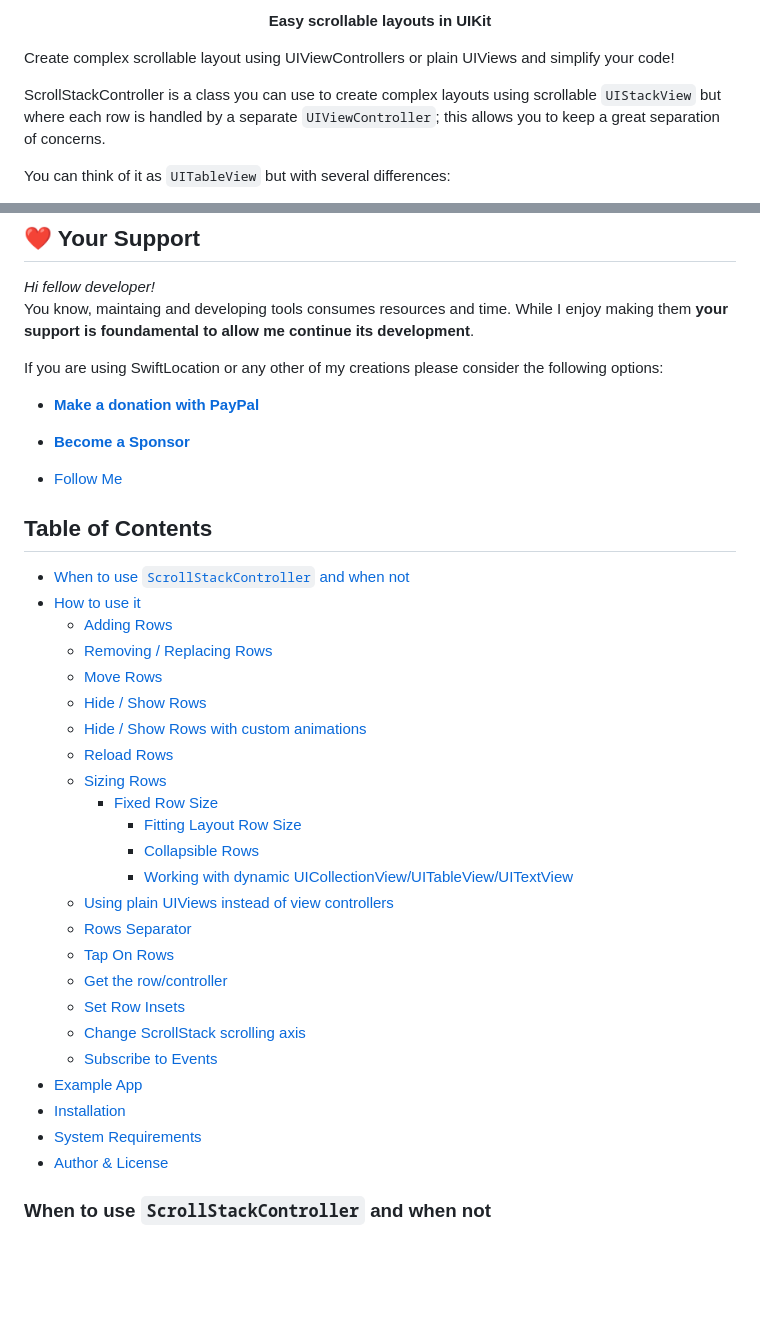
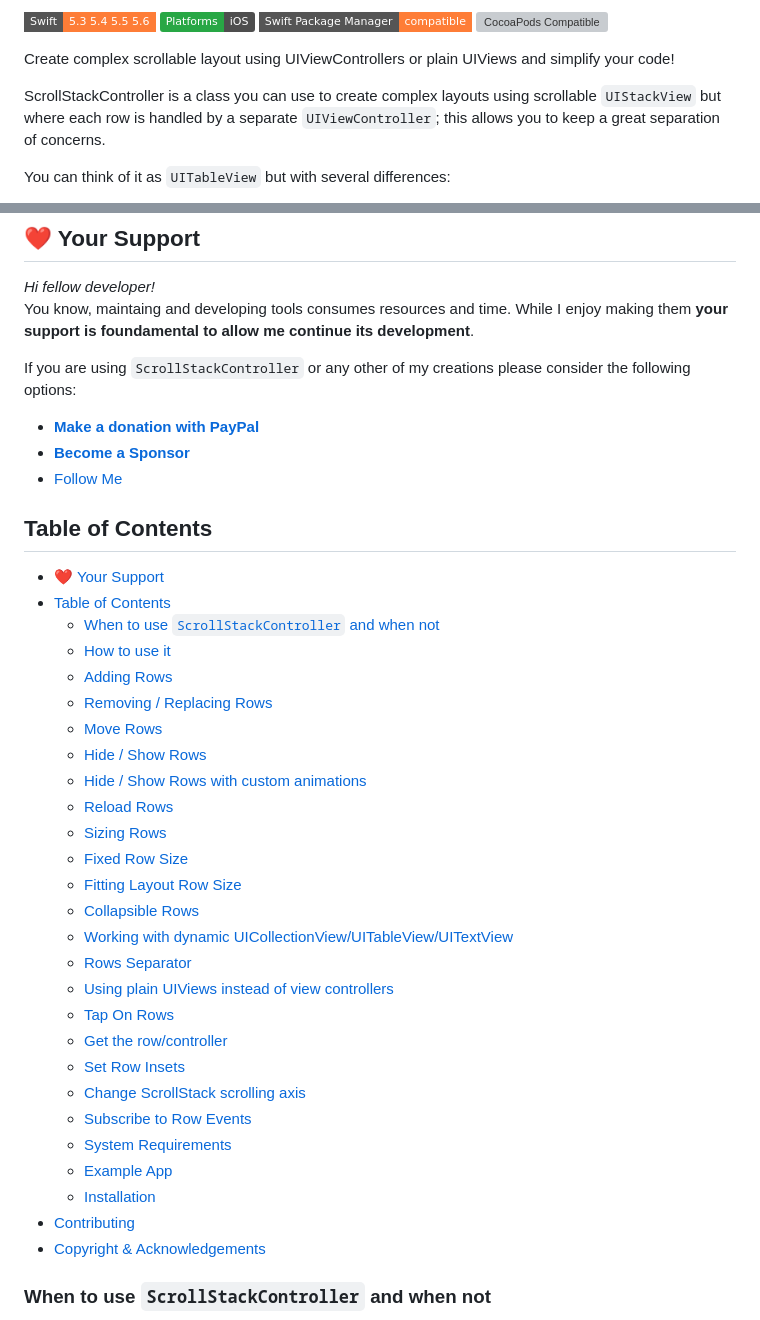
Before and after one commit to malcommac/ScrollStackController, a Markdown page: README.md, 2 parts joined by grey strips. GitHub-like rendering; badges without logos; blank space fills up the shorter version; grey boxes are pictures that could not be loaded.

```diff
--- a/README.md
+++ b/README.md
@@ -3,6 +6,10 @@
 </p>
 
-<p align="center"><strong>Easy scrollable layouts in UIKit</strong></p>
+[![Swift](https://img.shields.io/badge/Swift-5.3_5.4_5.5_5.6-orange?style=flat-square)](https://img.shields.io/badge/Swift-5.3_5.4_5.5_5.6-Orange?style=flat-square)
+[![Platform](https://img.shields.io/badge/Platforms-iOS-4E4E4E.svg?colorA=28a745)](#installation)
+[![Swift Package Manager](https://img.shields.io/badge/Swift_Package_Manager-compatible-orange?style=flat-square)](https://img.shields.io/badge/Swift_Package_Manager-compatible-orange?style=flat-square)
+[![CocoaPods Compatible](https://img.shields.io/cocoapods/v/ScrollStackController.svg?style=flat-square)](https://img.shields.io/cocoapods/v/ScrollStackController.svg)
+
 
 Create complex scrollable layout using UIViewControllers or plain UIViews and simplify your code!
 
@@ -32,41 +39,43 @@ You can think of it as `UITableView` but with several differences:
 *Hi fellow developer!*
 You know, maintaing and developing tools consumes resources and time. While I enjoy making them **your support is foundamental to allow me continue its development**.
 
-If you are using SwiftLocation or any other of my creations please consider the following options:
+If you are using `ScrollStackController` or any other of my creations please consider the following options:
 
 - [**Make a donation with PayPal**](https://www.paypal.com/paypalme/danielemargutti/20)
 - [**Become a Sponsor**](https://github.com/sponsors/malcommac)
-
 - [Follow Me](https://github.com/malcommac)
 
 <a name="index"/>
 
 ## Table of Contents
 
-- [When to use `ScrollStackController` and when not](#whentousescrollstackcontrollerandwhennot)
-- [How to use it](#howtouseit)
-	- [Adding Rows](#addingrows)
-	- [Removing / Replacing Rows](#removingreplacingrows)
-	- [Move Rows](#moverows)
-	- [Hide / Show Rows](#hideshowrows)
-	- [Hide / Show Rows with custom animations](#customanimations)
-	- [Reload Rows](#reloadrows)
-	- [Sizing Rows](#sizingrows)
-      - [Fixed Row Size](#fixedrowsize)
-		  - [Fitting Layout Row Size](#fittinglayoutrowsize)
-		  - [Collapsible Rows](#collapsiblerows)
-		  - [Working with dynamic UICollectionView/UITableView/UITextView](#workingwithdynamicuicollectionviewuitableviewuitextview)
-  - [Using plain UIViews instead of view controllers](#lightweightplainuiview)
-  - [Rows Separator](#rowsseparator)
-  - [Tap On Rows](#taponrows)
-  - [Get the row/controller](#utilsmethods)
-  - [Set Row Insets](#setrowinsets)
-  - [Change ScrollStack scrolling axis](#changescrollaxis)
-  - [Subscribe to Events](#rowevents)
-- [Example App](#exampleapp)
-- [Installation](#installation)
-- [System Requirements](#systemrequirements)
-- [Author & License](#authorlicense)
+- [❤️ Your Support](#️-your-support)
+- [Table of Contents](#table-of-contents)
+  - [When to use `ScrollStackController` and when not](#when-to-use-scrollstackcontroller-and-when-not)
+  - [How to use it](#how-to-use-it)
+  - [Adding Rows](#adding-rows)
+  - [Removing / Replacing Rows](#removing--replacing-rows)
+  - [Move Rows](#move-rows)
+  - [Hide / Show Rows](#hide--show-rows)
+  - [Hide / Show Rows with custom animations](#hide--show-rows-with-custom-animations)
+  - [Reload Rows](#reload-rows)
+  - [Sizing Rows](#sizing-rows)
+  - [Fixed Row Size](#fixed-row-size)
+  - [Fitting Layout Row Size](#fitting-layout-row-size)
+  - [Collapsible Rows](#collapsible-rows)
+  - [Working with dynamic UICollectionView/UITableView/UITextView](#working-with-dynamic-uicollectionviewuitableviewuitextview)
+  - [Rows Separator](#rows-separator)
+  - [Using plain UIViews instead of view controllers](#using-plain-uiviews-instead-of-view-controllers)
+  - [Tap On Rows](#tap-on-rows)
+  - [Get the row/controller](#get-the-rowcontroller)
+  - [Set Row Insets](#set-row-insets)
+  - [Change ScrollStack scrolling axis](#change-scrollstack-scrolling-axis)
+  - [Subscribe to Row Events](#subscribe-to-row-events)
+  - [System Requirements](#system-requirements)
+  - [Example App](#example-app)
+  - [Installation](#installation)
+- [Contributing](#contributing)
+- [Copyright \& Acknowledgements](#copyright--acknowledgements)
 
 <a name="whentousescrollstackcontrollerandwhennot"/>
 
```
Also changed, not shown: other parts of README.md (+5 -2 lines), Resources/scrollstack-dark.png (added), Resources/scrollstack-light.png (added), banner.png (deleted), 1 other file.
